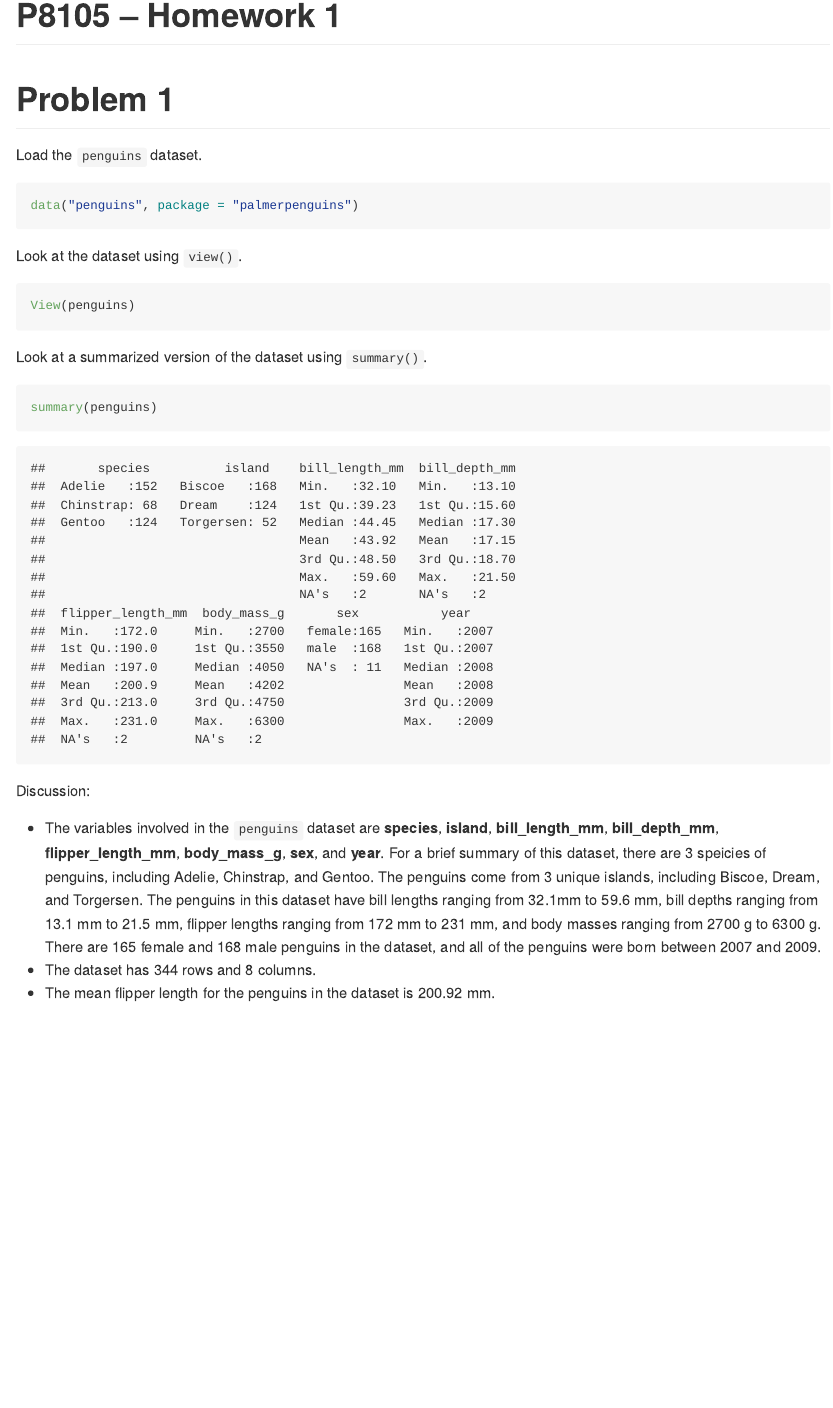
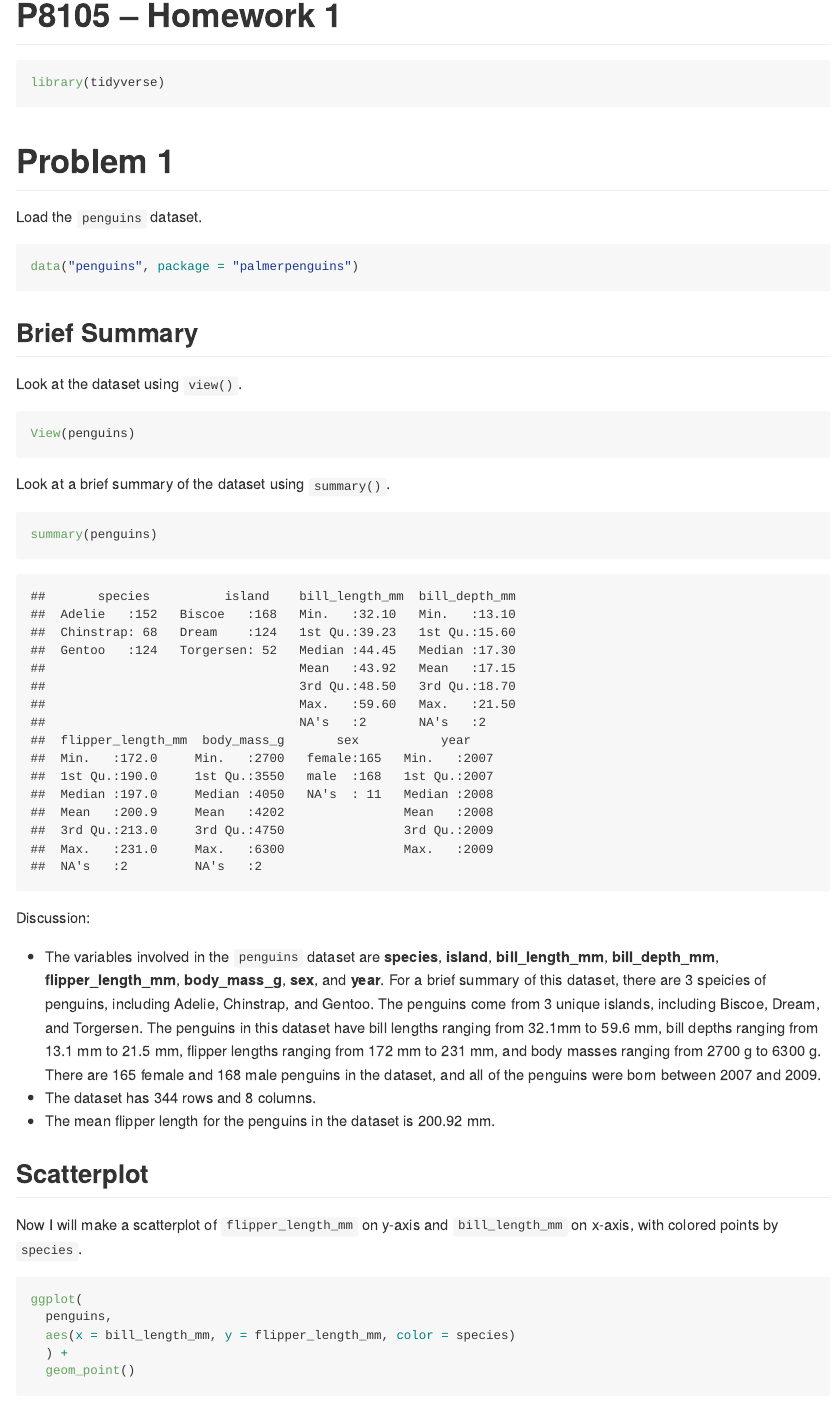
Before and after one commit to siyuegao1205/p8105_hw1_sg3889, an R Markdown document (p8105_hw1_sg3889.Rmd): the page in a window 1100 px wide, from its top. The pictures show the output file p8105_hw1_sg3889.md that the author committed with the source, drawn offline in the style of GitHub.

Commit message:
making a scatterplot of flipper length and bill length, facet by species

````diff
--- a/p8105_hw1_sg3889.Rmd
+++ b/p8105_hw1_sg3889.Rmd
@@ -3,13 +3,19 @@ title: "P8105 -- Homework 1"
 output: github_document
 ---
 
+```{r library, message = FALSE}
+library(tidyverse)
+```
+
 # Problem 1
 
 Load the `penguins` dataset.
 
-```{r}
+```{r load_data}
 data("penguins", package = "palmerpenguins")
 ```
+
+## Brief Summary
 
 Look at the dataset using `view()`.
 
@@ -17,9 +23,9 @@ Look at the dataset using `view()`.
 View(penguins)
 ```
 
-Look at a summarized version of the dataset using `summary()`.
+Look at a brief summary of the dataset using `summary()`.
 
-```{r}
+```{r summary}
 summary(penguins)
 ```
 
@@ -28,3 +34,15 @@ Discussion:
 *  The variables involved in the `penguins` dataset are **species**, **island**, **bill_length_mm**, **bill_depth_mm**, **flipper_length_mm**, **body_mass_g**, **sex**, and **year**. For a brief summary of this dataset, there are 3 speicies of penguins, including Adelie, Chinstrap, and Gentoo. The penguins come from 3 unique islands, including Biscoe, Dream, and Torgersen. The penguins in this dataset have bill lengths ranging from `r min(penguins$bill_length_mm, na.rm = TRUE) `mm to `r max(penguins$bill_length_mm, na.rm = TRUE)` mm, bill depths ranging from `r min(penguins$bill_depth_mm, na.rm = TRUE)` mm to `r max(penguins$bill_depth_mm, na.rm = TRUE)` mm, flipper lengths ranging from `r min(penguins$flipper_length_mm, na.rm = TRUE)` mm to `r max(penguins$flipper_length_mm, na.rm = TRUE)` mm, and body masses ranging from `r min(penguins$body_mass_g, na.rm = TRUE)` g to `r max(penguins$body_mass_g, na.rm = TRUE)` g. There are 165 female and 168 male penguins in the dataset, and all of the penguins were born between 2007 and 2009.
 *  The dataset has `r nrow(penguins)` rows and `r ncol(penguins)` columns.
 *  The mean flipper length for the penguins in the dataset is `r round(mean(penguins$flipper_length_mm, na.rm = TRUE), 2)` mm.
+
+## Scatterplot
+
+Now I will make a scatterplot of `flipper_length_mm` on y-axis and `bill_length_mm` on x-axis, with colored points by `species`.
+
+```{r scatterplot, warning = FALSE}
+ggplot(
+  penguins,
+  aes(x = bill_length_mm, y = flipper_length_mm, color = species)
+  ) +
+  geom_point()
+```
````
Also changed, not shown: p8105_hw1_sg3889.md.
